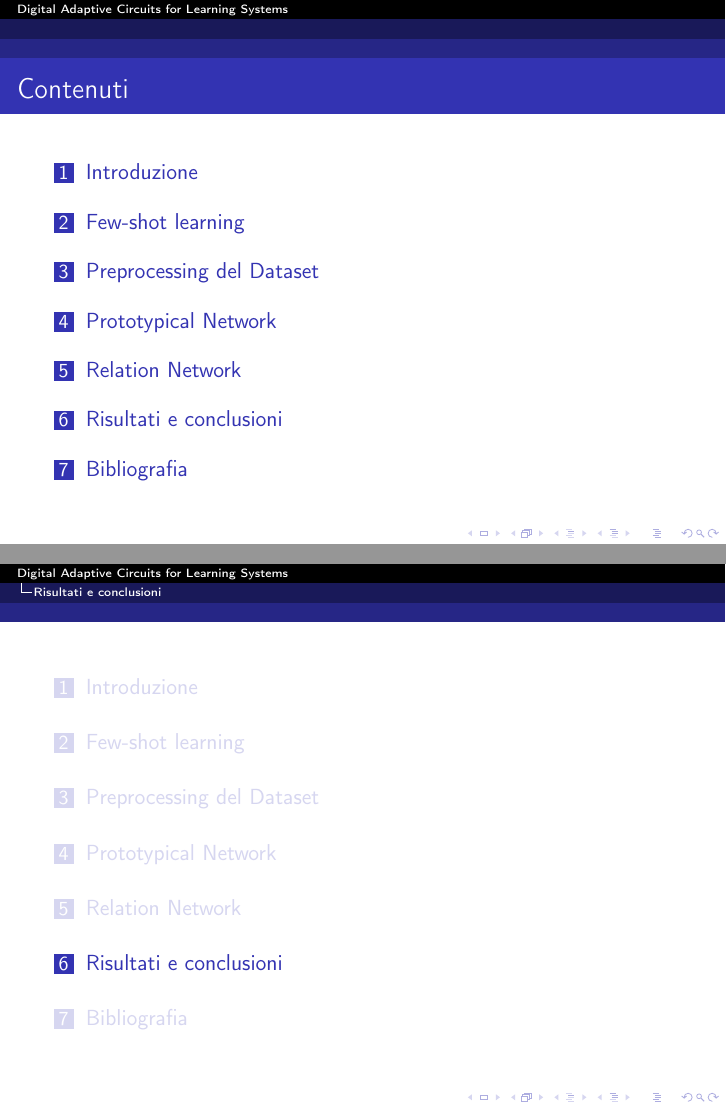
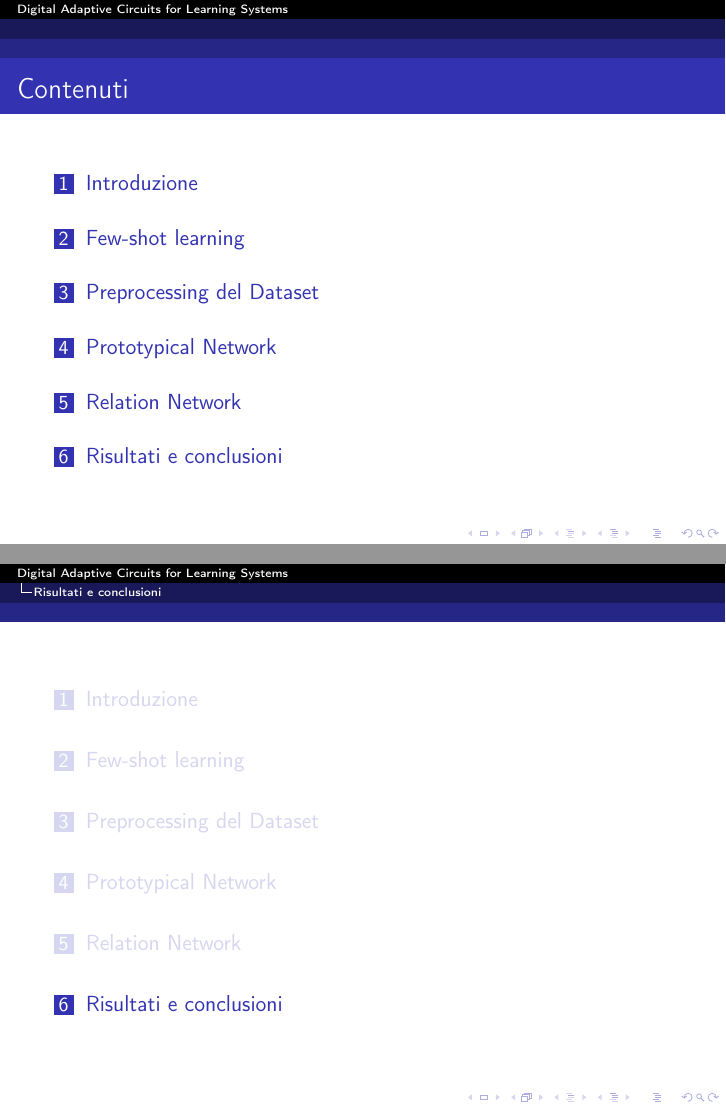
Before and after one commit to MatteoOrlandini/Digital-Adaptive-Circuits-And-Learning-Systems, LaTeX slides (Presentazione/Presentazione.tex): pages 2 and 45 of 58, joined at a grey line. The pictures show the PDF file Presentazione/Presentazione.pdf that the author committed with the source; the source files are stored in an older character set and shown here as Unicode.

Commit message:
update presentazione

```diff
--- a/Presentazione/Presentazione.tex
+++ b/Presentazione/Presentazione.tex
@@ -902,12 +902,12 @@ tra 0 e 1.
 	\end{itemize}
 \end{frame}
 
+
 \nocite{*}
-\section{Bibliografia}
-
+\section*{Bibliografia}
 \begin{frame}
 \frametitle{Bibliografia}
-\printbibliography
+\printbibliography[heading=none]
 \end{frame}
 
 \end{document}
```
Also changed, not shown: Presentazione/Presentazione.pdf, 6 other files.
